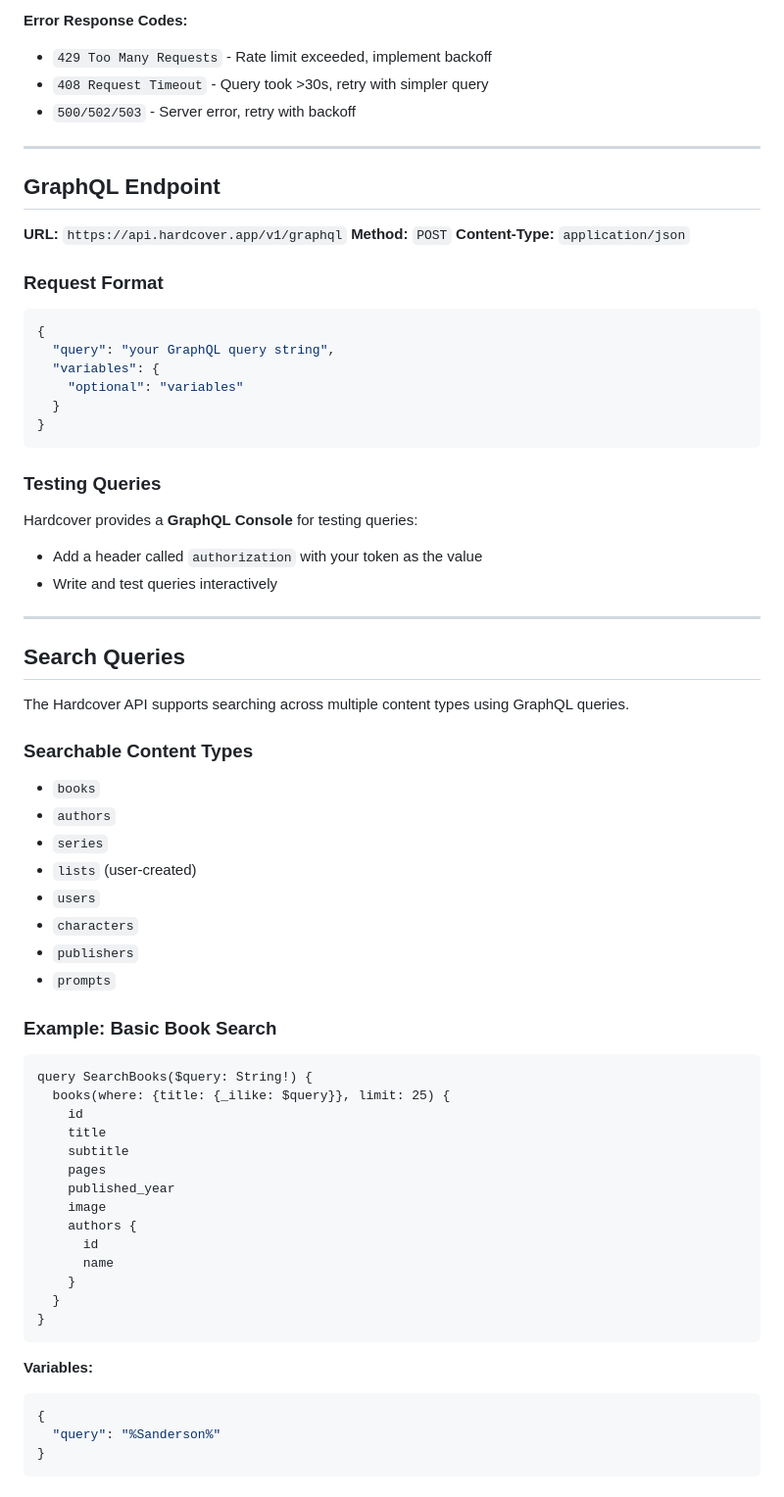
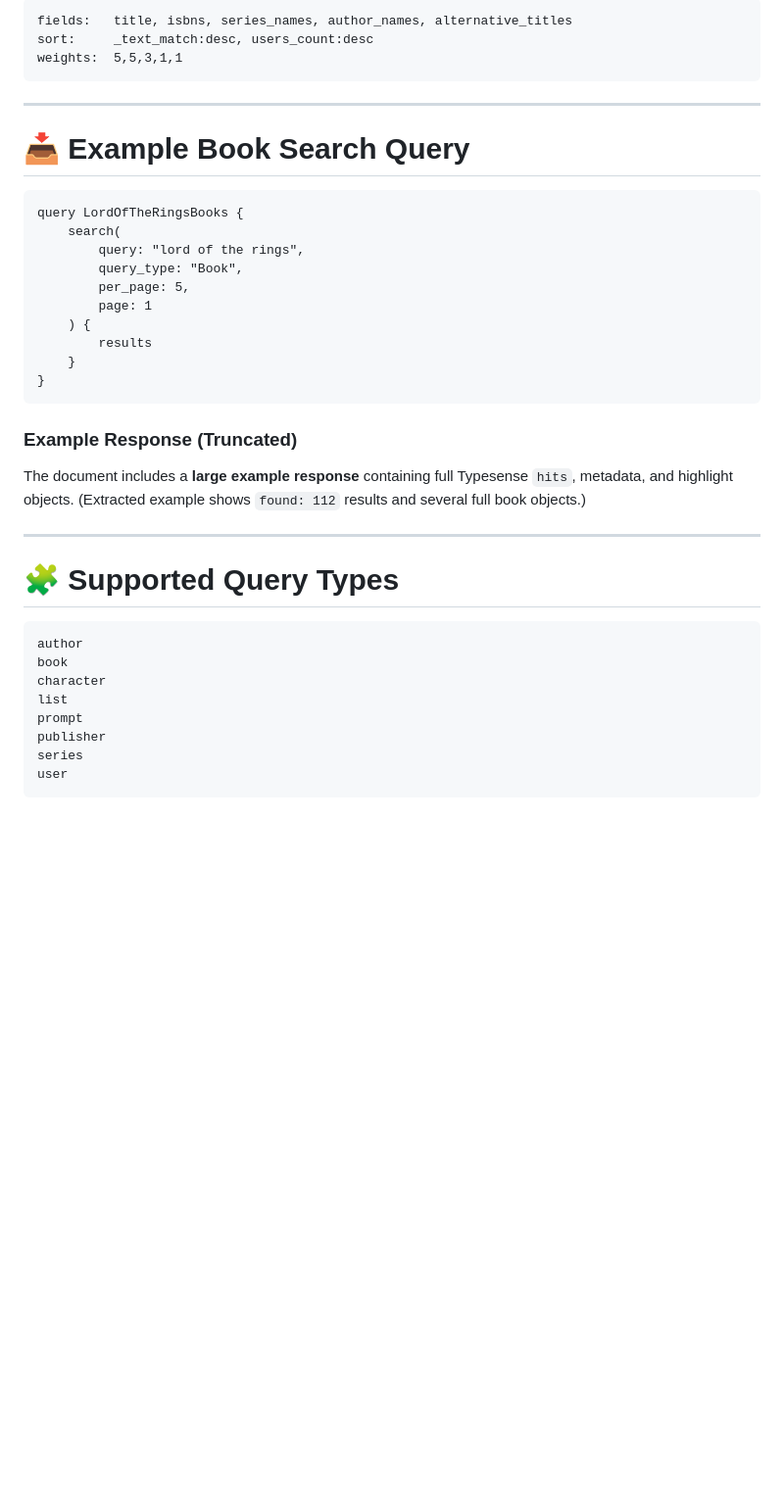
Before and after one commit to raygan/mam-audiofinder, a Markdown page: documentation/hardcover-api-ref.md, the part around the change printed below. Shown: that part at 98% size. GitHub-like rendering; blank space fills up the shorter version.

````diff
--- a/documentation/hardcover-api-ref.md
+++ b/documentation/hardcover-api-ref.md
@@ -125,74 +144,42 @@ class HardcoverRateLimiter:
 ```
-
-**Error Response Codes:**
-- `429 Too Many Requests` - Rate limit exceeded, implement backoff
-- `408 Request Timeout` - Query took >30s, retry with simpler query
-- `500/502/503` - Server error, retry with backoff
+fields:   title, isbns, series_names, author_names, alternative_titles
+sort:     _text_match:desc, users_count:desc
+weights:  5,5,3,1,1
+```
 
 ---
 
-## GraphQL Endpoint
+# 📥 Example Book Search Query
 
-**URL:** `https://api.hardcover.app/v1/graphql`
-**Method:** `POST`
-**Content-Type:** `application/json`
-
-### Request Format
-
-```json
-{
-  "query": "your GraphQL query string",
-  "variables": {
-    "optional": "variables"
-  }
+```graphql
+query LordOfTheRingsBooks {
+    search(
+        query: "lord of the rings",
+        query_type: "Book",
+        per_page: 5,
+        page: 1
+    ) {
+        results
+    }
 }
 ```
 
-### Testing Queries
+### Example Response (Truncated)
 
-Hardcover provides a **GraphQL Console** for testing queries:
-- Add a header called `authorization` with your token as the value
-- Write and test queries interactively
+The document includes a **large example response** containing full Typesense `hits`, metadata, and highlight objects.
+(Extracted example shows `found: 112` results and several full book objects.)
 
 ---
 
-## Search Queries
+# 🧩 Supported Query Types
 
-The Hardcover API supports searching across multiple content types using GraphQL queries.
-
-### Searchable Content Types
-
-- `books`
-- `authors`
-- `series`
-- `lists` (user-created)
-- `users`
-- `characters`
-- `publishers`
-- `prompts`
-
-### Example: Basic Book Search
-
-```graphql
-query SearchBooks($query: String!) {
-  books(where: {title: {_ilike: $query}}, limit: 25) {
-    id
-    title
-    subtitle
-    pages
-    published_year
-    image
-    authors {
-      id
-      name
-    }
-  }
-}
 ```
-
-**Variables:**
-```json
-{
-  "query": "%Sanderson%"
-}
+author
+book
+character
+list
+prompt
+publisher
+series
+user
 ```
````
Also changed, not shown: other parts of documentation/hardcover-api-ref.md (+129 -259 lines).
